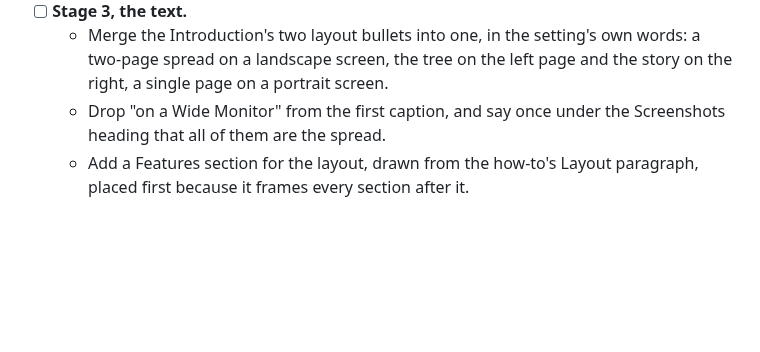
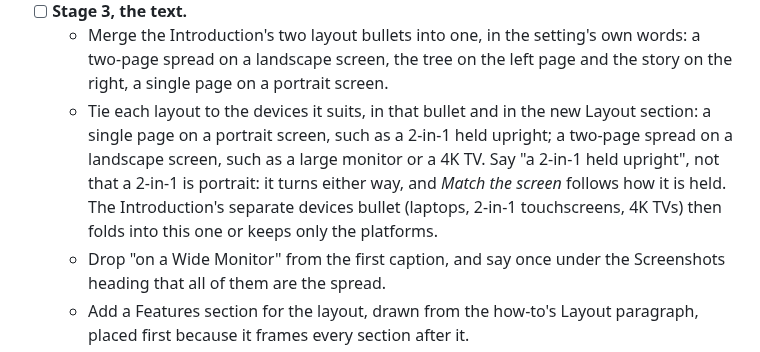
Before and after one commit to glk1001/barks-compleat-reader, a Markdown page: docs/plans/website-spread-consistency.md, the part around the change. Drawn GitHub-style; blank space fills up the shorter version.

Commit message:
docs(website): the layout text names the devices each layout suits
Stage 3 now ties the single page to a portrait screen such as a 2-in-1
held upright, and the two-page spread to a large monitor or a 4K TV, in
the Introduction bullet and the new Layout section.

Co-Authored-By: Claude Opus 5.5 <noreply@anthropic.com>

```diff
--- a/docs/plans/website-spread-consistency.md
+++ b/docs/plans/website-spread-consistency.md
@@ -83,6 +83,13 @@ layout.
   - Merge the Introduction's two layout bullets into one, in the setting's own words:
     a two-page spread on a landscape screen, the tree on the left page and the story on
     the right, a single page on a portrait screen.
+  - Tie each layout to the devices it suits, in that bullet and in the new Layout
+    section: a single page on a portrait screen, such as a 2-in-1 held upright; a
+    two-page spread on a landscape screen, such as a large monitor or a 4K TV. Say "a
+    2-in-1 held upright", not that a 2-in-1 is portrait: it turns either way, and
+    *Match the screen* follows how it is held. The Introduction's separate devices
+    bullet (laptops, 2-in-1 touchscreens, 4K TVs) then folds into this one or keeps
+    only the platforms.
   - Drop "on a Wide Monitor" from the first caption, and say once under the
     Screenshots heading that all of them are the spread.
   - Add a Features section for the layout, drawn from the how-to's Layout paragraph,
```
